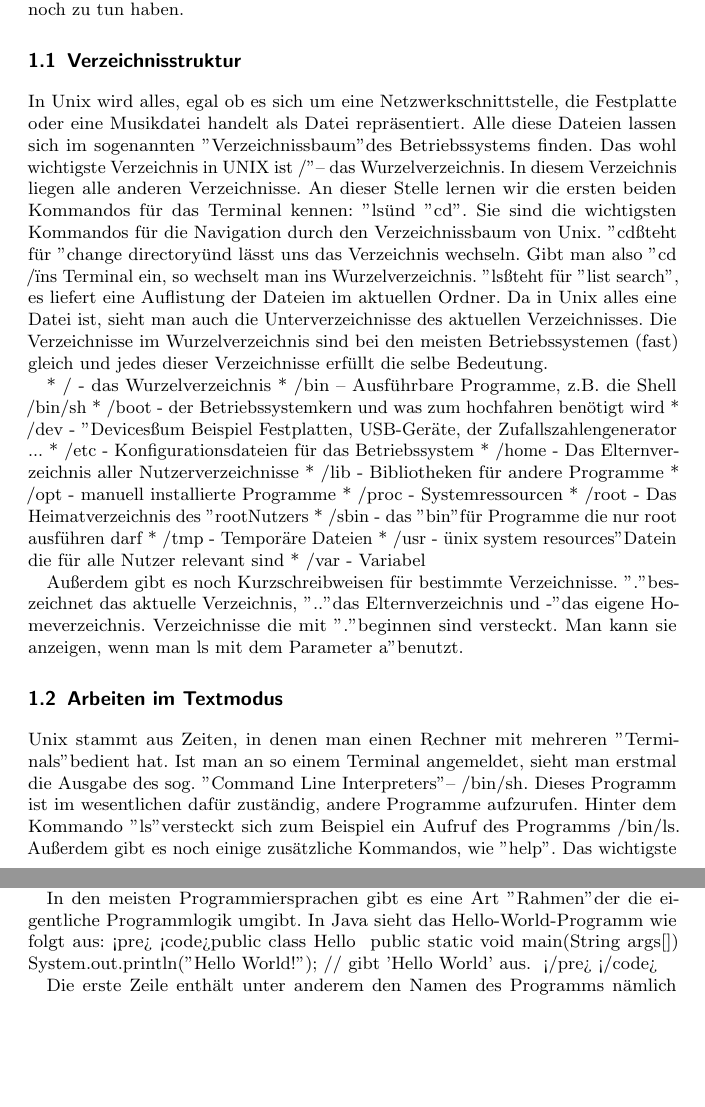
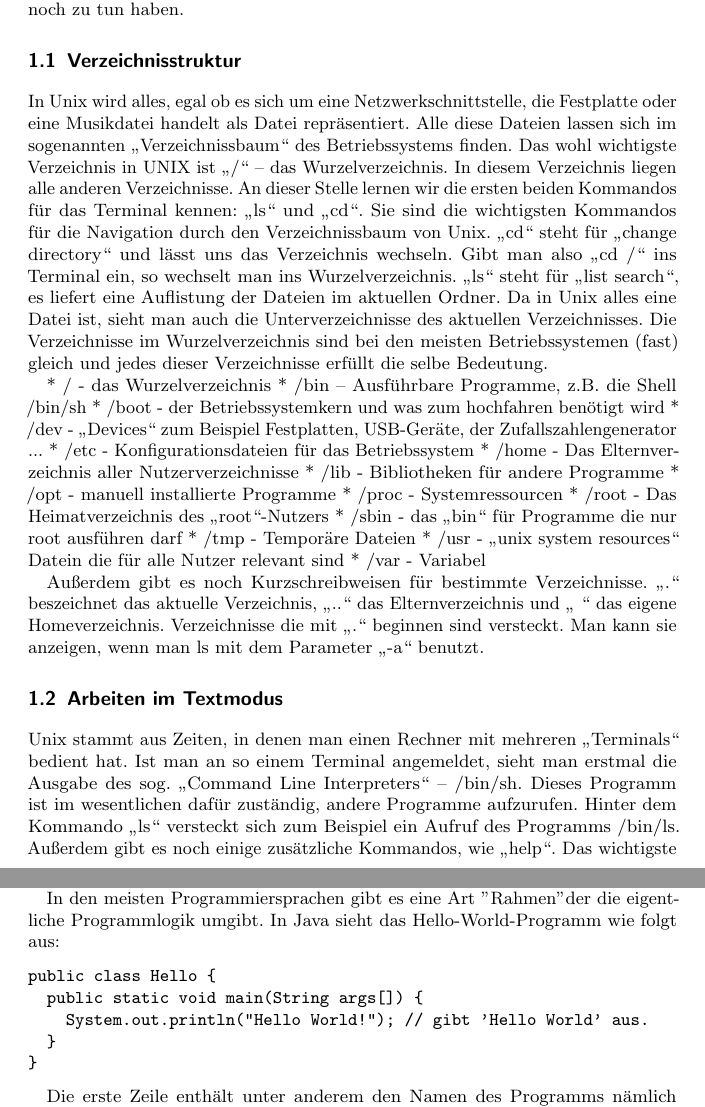
Before and after one commit to FIN-Vorkurs/progheft, a LaTeX book (Tex/main.tex, which reads Tex/HelloWorld.tex, Tex/Unix.tex): two parts of pages 4 and 8 of 12, joined at a grey line, cut so that both start at the same text, the shorter picture padded with empty space. Compiled offline with pdfLaTeX; an older LaTeX class or package is replaced by its successor.

Commit message:
Weiter weiter ins Verderben …

```diff
--- a/Tex/HelloWorld.tex
+++ b/Tex/HelloWorld.tex
@@ -10,11 +10,13 @@ Im Grund behandelt man mit dem "Hello World!"-Programm zwei Fragen:
 
 In den meisten Programmiersprachen gibt es eine Art "Rahmen" der die eigentliche Programmlogik umgibt.
 In Java sieht das Hello-World-Programm wie folgt aus:
-<pre> <code>public class Hello {
-	public static void main(String args[]) {
-		System.out.println("Hello World!");	// gibt 'Hello World' aus.
-	}
-}</pre> </code>
+\begin{verbatim}
+public class Hello {
+  public static void main(String args[]) {
+    System.out.println("Hello World!");	// gibt 'Hello World' aus.
+  }
+}
+\end{verbatim}
 
 Die erste Zeile enthält unter anderem den Namen des Programms nämlich "Hello". Die Datei mit dem Quelltext muss demzufolge "Hello.java" heißen.
 "public static void main(String args[]) {" ist der Anfang der Main-Funktion des Programmes. Hier stehen die Befehle, die nach Programmstart als erstes abgearbeitet werden.
--- a/Tex/Unix.tex
+++ b/Tex/Unix.tex
@@ -3,32 +3,32 @@
 Viele der Grundprinzipien von UNIX sind in heutigen Betriebssystem noch vorhanden und mit einigen dieser Betriebssysteme werdet ihr im laufe eures Studiums noch zu tun haben.
 
 \section{Verzeichnisstruktur}
-In Unix wird alles, egal ob es sich um eine Netzwerkschnittstelle, die Festplatte oder eine Musikdatei handelt als Datei repräsentiert. Alle diese Dateien lassen sich im sogenannten "Verzeichnissbaum" des Betriebssystems finden. Das wohl wichtigste Verzeichnis in UNIX ist "/" – das Wurzelverzeichnis. In diesem Verzeichnis liegen alle anderen Verzeichnisse.
-An dieser Stelle lernen wir die ersten beiden Kommandos für das Terminal kennen: "ls" und "cd". Sie sind die wichtigsten Kommandos für die Navigation durch den Verzeichnissbaum von Unix. "cd" steht für "change directory" und lässt uns das Verzeichnis wechseln. Gibt man also "cd /" ins Terminal ein, so wechselt man ins Wurzelverzeichnis. "ls" steht für "list search", es liefert eine Auflistung der Dateien im aktuellen Ordner.
+In Unix wird alles, egal ob es sich um eine Netzwerkschnittstelle, die Festplatte oder eine Musikdatei handelt als Datei repräsentiert. Alle diese Dateien lassen sich im sogenannten „Verzeichnissbaum“ des Betriebssystems finden. Das wohl wichtigste Verzeichnis in UNIX ist „/“ – das Wurzelverzeichnis. In diesem Verzeichnis liegen alle anderen Verzeichnisse.
+An dieser Stelle lernen wir die ersten beiden Kommandos für das Terminal kennen: „ls“ und „cd“. Sie sind die wichtigsten Kommandos für die Navigation durch den Verzeichnissbaum von Unix. „cd“ steht für „change directory“ und lässt uns das Verzeichnis wechseln. Gibt man also „cd /“ ins Terminal ein, so wechselt man ins Wurzelverzeichnis. „ls“ steht für „list search“, es liefert eine Auflistung der Dateien im aktuellen Ordner.
 Da in Unix alles eine Datei ist, sieht man auch die Unterverzeichnisse des aktuellen Verzeichnisses.
 Die Verzeichnisse im Wurzelverzeichnis sind bei den meisten Betriebssystemen (fast) gleich und jedes dieser Verzeichnisse erfüllt die selbe Bedeutung.
 
 * / - das Wurzelverzeichnis
 * /bin – Ausführbare Programme, z.B. die Shell /bin/sh
 * /boot - der Betriebssystemkern und was zum hochfahren benötigt wird
-* /dev - "Devices" zum Beispiel Festplatten, USB-Geräte, der Zufallszahlengenerator ...
+* /dev - „Devices“ zum Beispiel Festplatten, USB-Geräte, der Zufallszahlengenerator ...
 * /etc - Konfigurationsdateien für das Betriebssystem
 * /home - Das Elternverzeichnis aller Nutzerverzeichnisse
 * /lib - Bibliotheken für andere Programme
 * /opt - manuell installierte Programme
 * /proc - Systemressourcen
-* /root - Das Heimatverzeichnis des "root"-Nutzers
-* /sbin - das "bin" für Programme die nur root ausführen darf
+* /root - Das Heimatverzeichnis des „root“-Nutzers
+* /sbin - das „bin“ für Programme die nur root ausführen darf
 * /tmp - Temporäre Dateien
-* /usr - "unix system resources" Datein die für alle Nutzer relevant sind
+* /usr - „unix system resources“ Datein die für alle Nutzer relevant sind
 * /var - Variabel
 
-Außerdem gibt es noch Kurzschreibweisen für bestimmte Verzeichnisse. "." beszeichnet das aktuelle Verzeichnis, ".." das Elternverzeichnis und "~" das eigene Homeverzeichnis.
-Verzeichnisse die mit "." beginnen sind versteckt. Man kann sie anzeigen, wenn man ls mit dem Parameter "-a" benutzt.
+Außerdem gibt es noch Kurzschreibweisen für bestimmte Verzeichnisse. „.“ beszeichnet das aktuelle Verzeichnis, „..“ das Elternverzeichnis und „~“ das eigene Homeverzeichnis.
+Verzeichnisse die mit „.“ beginnen sind versteckt. Man kann sie anzeigen, wenn man ls mit dem Parameter „-a“ benutzt.
 
 \section{Arbeiten im Textmodus}
-Unix stammt aus Zeiten, in denen man einen Rechner mit mehreren "Terminals" bedient hat. Ist man an so einem Terminal angemeldet, sieht man erstmal die Ausgabe des sog. "Command Line Interpreters" – /bin/sh. Dieses Programm ist im wesentlichen dafür zuständig, andere Programme aufzurufen. Hinter dem Kommando "ls" versteckt sich zum Beispiel ein Aufruf des Programms /bin/ls. Außerdem gibt es noch einige zusätzliche Kommandos, wie "help". Das wichtigste Kommando in Unix ist "man". Mit "man" lassen sich die sogenannten Manpages zu einem Programm anzeigen. In der Manpage stehen alle wichtigen Informationen, die man zu einem Programm braucht.
-"man man" gibt zum Beispiel eine Hilfeseite zur Benutzung der Manpages aus.
+Unix stammt aus Zeiten, in denen man einen Rechner mit mehreren „Terminals“ bedient hat. Ist man an so einem Terminal angemeldet, sieht man erstmal die Ausgabe des sog. „Command Line Interpreters“ – /bin/sh. Dieses Programm ist im wesentlichen dafür zuständig, andere Programme aufzurufen. Hinter dem Kommando „ls“ versteckt sich zum Beispiel ein Aufruf des Programms /bin/ls. Außerdem gibt es noch einige zusätzliche Kommandos, wie „help“. Das wichtigste Kommando in Unix ist „man“. Mit „man“ lassen sich die sogenannten Manpages zu einem Programm anzeigen. In der Manpage stehen alle wichtigen Informationen, die man zu einem Programm braucht.
+„man man“ gibt zum Beispiel eine Hilfeseite zur Benutzung der Manpages aus.
 
 \subsection{Wichtige Befehle}
 * cat - gibt den Inhalt einer Datei aus
```
Also changed, not shown: Tex/main.pdf, Tex/Unix.tex (18 more changed lines).
